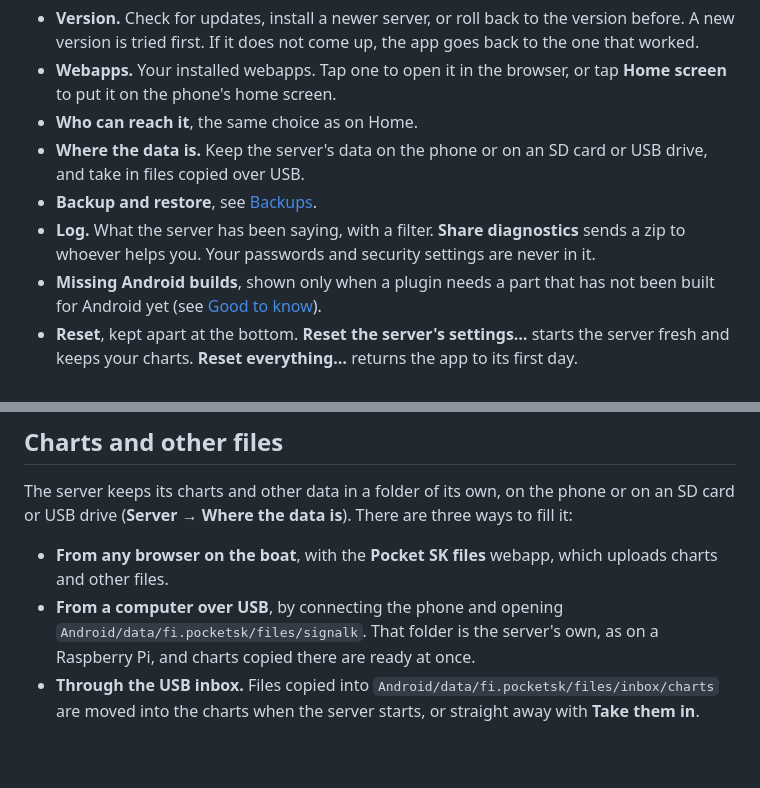
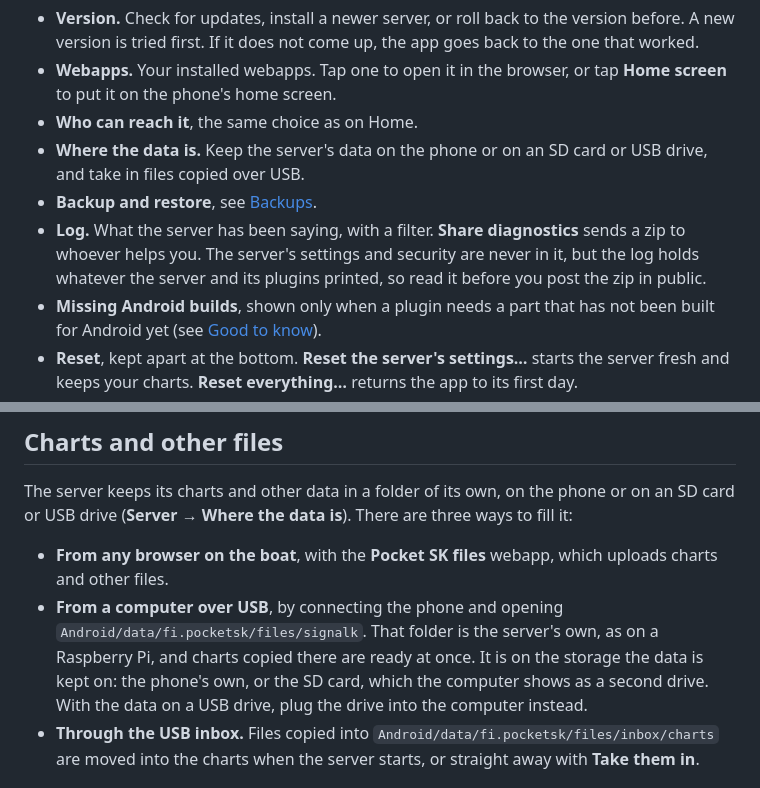
Before and after one commit to KEGustafsson/signalk-server-android, a Markdown page: README.md, 2 parts joined by grey strips. Rendered like a GitHub page; blank space fills up the shorter version.

```diff
--- a/README.md
+++ b/README.md
@@ -84,7 +84,7 @@ Home shows how the server is doing and what to do with it.
 - **Who can reach it**, the same choice as on Home.
 - **Where the data is.** Keep the server's data on the phone or on an SD card or USB drive, and take in files copied over USB.
 - **Backup and restore**, see [Backups](#backups).
-- **Log.** What the server has been saying, with a filter. **Share diagnostics** sends a zip to whoever helps you. Your passwords and security settings are never in it.
+- **Log.** What the server has been saying, with a filter. **Share diagnostics** sends a zip to whoever helps you. The server's settings and security are never in it, but the log holds whatever the server and its plugins printed, so read it before you post the zip in public.
 - **Missing Android builds**, shown only when a plugin needs a part that has not been built for Android yet (see [Good to know](#good-to-know)).
 - **Reset**, kept apart at the bottom. **Reset the server's settings…** starts the server fresh and keeps your charts. **Reset everything…** returns the app to its first day.
 
@@ -135,7 +135,7 @@ Warnings can do the same if you turn them on in the bridge plugin's settings.
 The server keeps its charts and other data in a folder of its own, on the phone or on an SD card or USB drive (**Server → Where the data is**). There are three ways to fill it:
 
 - **From any browser on the boat**, with the **Pocket SK files** webapp, which uploads charts and other files.
-- **From a computer over USB**, by connecting the phone and opening `Android/data/fi.pocketsk/files/signalk`. That folder is the server's own, as on a Raspberry Pi, and charts copied there are ready at once.
+- **From a computer over USB**, by connecting the phone and opening `Android/data/fi.pocketsk/files/signalk`. That folder is the server's own, as on a Raspberry Pi, and charts copied there are ready at once. It is on the storage the data is kept on: the phone's own, or the SD card, which the computer shows as a second drive. With the data on a USB drive, plug the drive into the computer instead.
 - **Through the USB inbox.** Files copied into `Android/data/fi.pocketsk/files/inbox/charts` are moved into the charts when the server starts, or straight away with **Take them in**.
 
 ## Backups
```
Also changed, not shown: other parts of README.md (+4 -4 lines).
